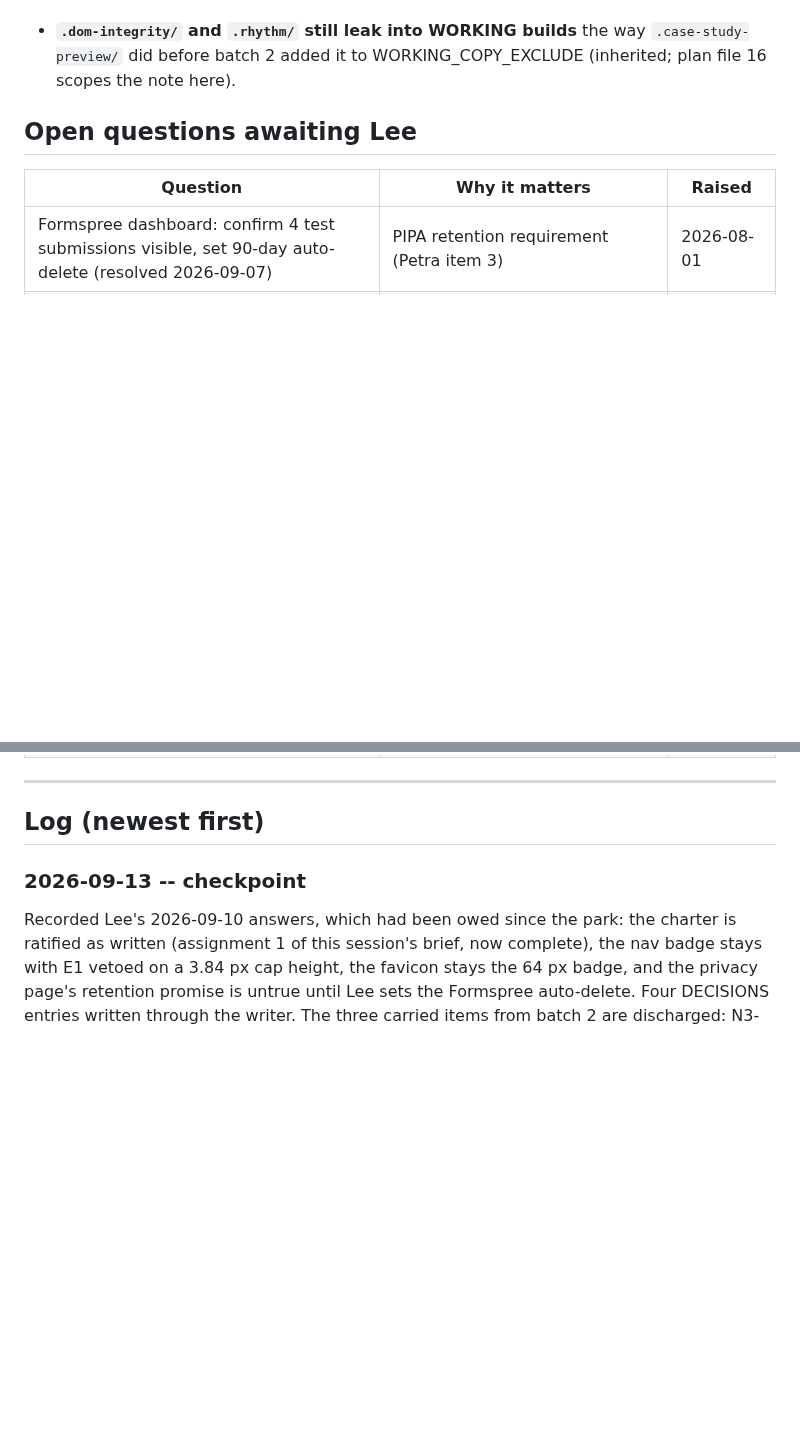
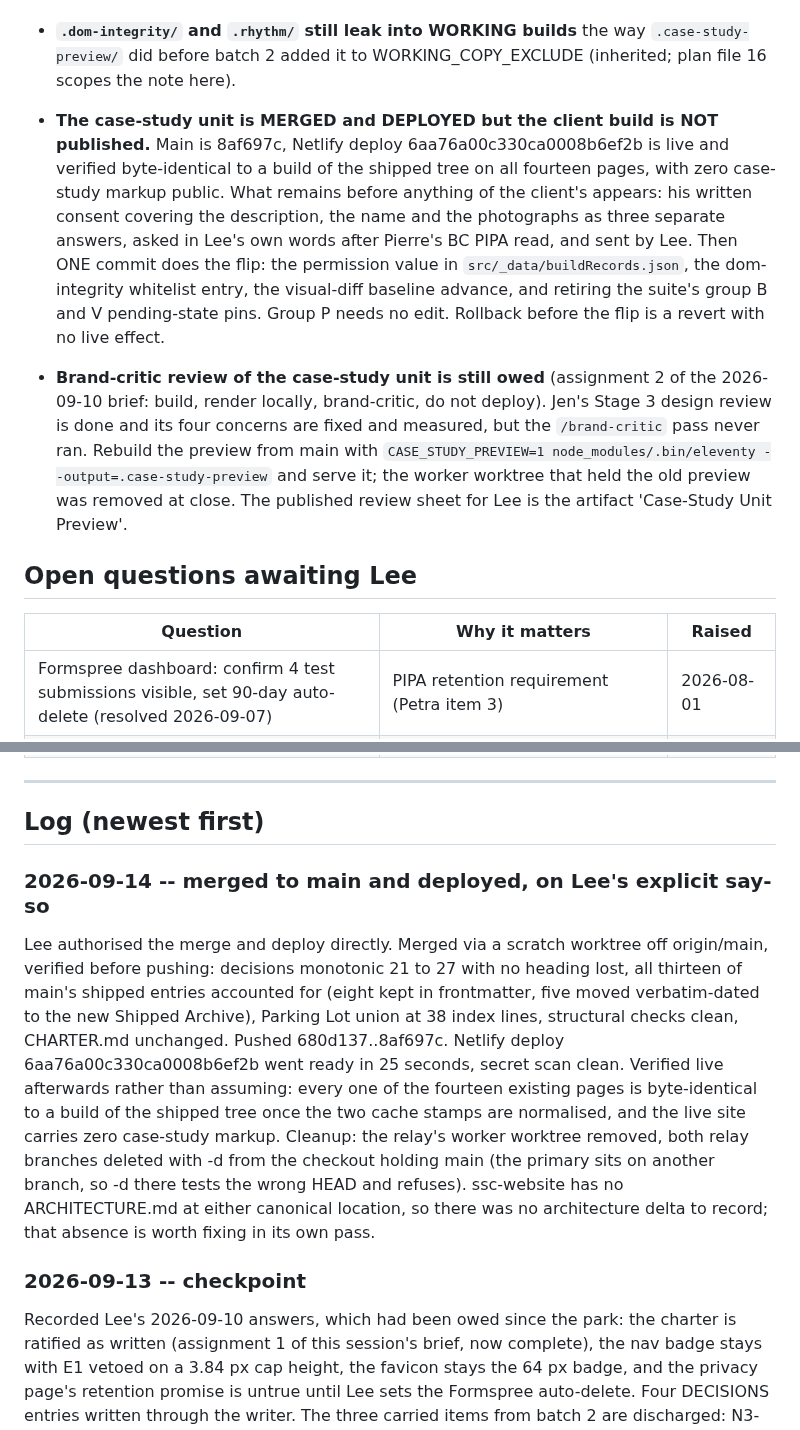
Before and after one commit to secretsaunacompany-ui/ssc-website, a Markdown page: .claude/handoff.md, 2 parts joined by grey strips. GitHub-like rendering; blank space fills up the shorter version.

Commit message:
docs: hand-off after the merge and deploy (2026-09-14); brand-critic pass still owed
Co-Authored-By: Claude <noreply@anthropic.com>

```diff
--- a/.claude/handoff.md
+++ b/.claude/handoff.md
@@ -43,6 +41,10 @@ in this project has already been ruled on, usually for a reason that is not obvi
 - **Suite provenance for this relay, four states, do not collapse:** rhythm:test verdict from a SOLO batch-2 re-run (75 passed, 2 failed, the main 680d137 baseline B2/B-m1; the first batch-2 run crashed mid-mutation with no summary line and is killed, no verdict; the batch-1 chained run was OOM-killed, no verdict); image-audit and stacking:check PASS on dist/ (orchestrator run at 8b05d50) and on .case-study-preview (batch 2, red evidence shown); dom-integrity RUN FAILURE on jsChanged is a documented exit with no verdict and zero whitelist additions. Absence of the `N passed, M failed` summary line IS the verdict; read logs to the end.
 
 - **`.dom-integrity/` and `.rhythm/` still leak into WORKING builds** the way `.case-study-preview/` did before batch 2 added it to WORKING_COPY_EXCLUDE (inherited; plan file 16 scopes the note here).
+
+- **The case-study unit is MERGED and DEPLOYED but the client build is NOT published.** Main is 8af697c, Netlify deploy 6aa76a00c330ca0008b6ef2b is live and verified byte-identical to a build of the shipped tree on all fourteen pages, with zero case-study markup public. What remains before anything of the client's appears: his written consent covering the description, the name and the photographs as three separate answers, asked in Lee's own words after Pierre's BC PIPA read, and sent by Lee. Then ONE commit does the flip: the permission value in `src/_data/buildRecords.json`, the dom-integrity whitelist entry, the visual-diff baseline advance, and retiring the suite's group B and V pending-state pins. Group P needs no edit. Rollback before the flip is a revert with no live effect.
+
+- **Brand-critic review of the case-study unit is still owed** (assignment 2 of the 2026-09-10 brief: build, render locally, brand-critic, do not deploy). Jen's Stage 3 design review is done and its four concerns are fixed and measured, but the `/brand-critic` pass never ran. Rebuild the preview from main with `CASE_STUDY_PREVIEW=1 node_modules/.bin/eleventy --output=.case-study-preview` and serve it; the worker worktree that held the old preview was removed at close. The published review sheet for Lee is the artifact 'Case-Study Unit Preview'.
 
 ## Open questions awaiting Lee
 
@@ -72,6 +74,10 @@ in this project has already been ruled on, usually for a reason that is not obvi
 ---
 
 ## Log (newest first)
+
+### 2026-09-14 -- merged to main and deployed, on Lee's explicit say-so
+
+Lee authorised the merge and deploy directly. Merged via a scratch worktree off origin/main, verified before pushing: decisions monotonic 21 to 27 with no heading lost, all thirteen of main's shipped entries accounted for (eight kept in frontmatter, five moved verbatim-dated to the new Shipped Archive), Parking Lot union at 38 index lines, structural checks clean, CHARTER.md unchanged. Pushed 680d137..8af697c. Netlify deploy 6aa76a00c330ca0008b6ef2b went ready in 25 seconds, secret scan clean. Verified live afterwards rather than assuming: every one of the fourteen existing pages is byte-identical to a build of the shipped tree once the two cache stamps are normalised, and the live site carries zero case-study markup. Cleanup: the relay's worker worktree removed, both relay branches deleted with -d from the checkout holding main (the primary sits on another branch, so -d there tests the wrong HEAD and refuses). ssc-website has no ARCHITECTURE.md at either canonical location, so there was no architecture delta to record; that absence is worth fixing in its own pass.
 
 ### 2026-09-13 -- checkpoint
 
```
Also changed, not shown: other parts of .claude/handoff.md (+0 -2 lines).
